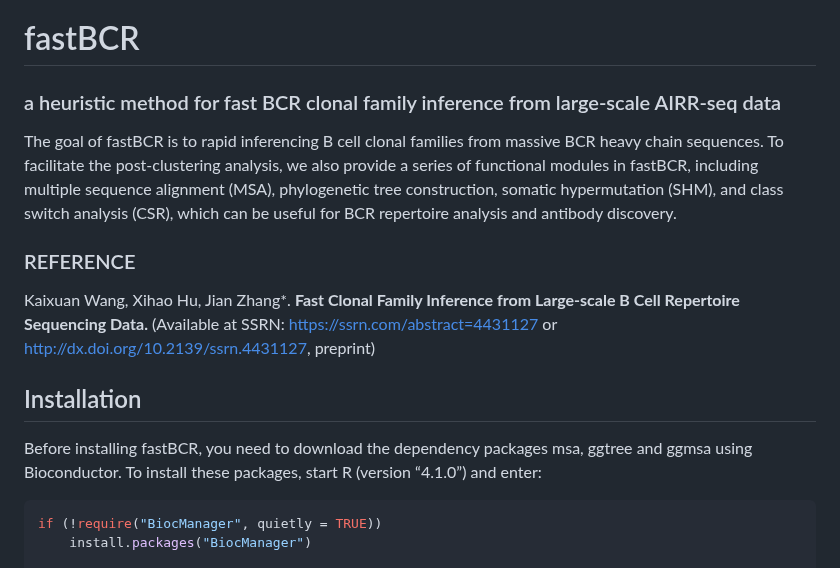
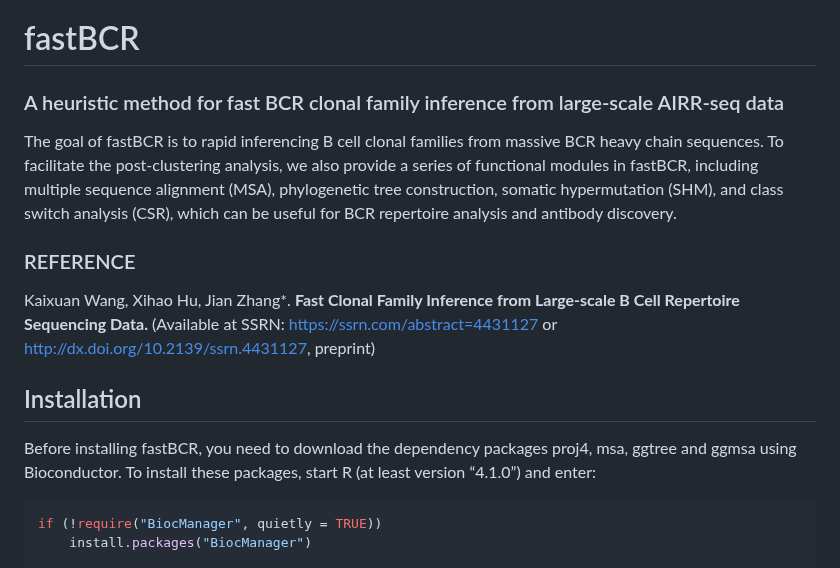
Before and after one commit to ZhangLabTJU/fastBCR, a Markdown page: README.md, the part around the change. Rendered like a GitHub page.

````diff
--- a/README.md
+++ b/README.md
@@ -3,7 +3,7 @@
 
 # fastBCR
 
-### a heuristic method for fast BCR clonal family inference from large-scale AIRR-seq data
+### A heuristic method for fast BCR clonal family inference from large-scale AIRR-seq data
 
 <!-- badges: start -->
 <!-- badges: end -->
@@ -24,8 +24,8 @@ B Cell Repertoire Sequencing Data.** (Available at SSRN: https://ssrn.com/abstra
 ## Installation
 
 Before installing fastBCR, you need to download the dependency packages
-msa, ggtree and ggmsa using Bioconductor. To install these packages, start R
-(version “4.1.0”) and enter:
+proj4, msa, ggtree and ggmsa using Bioconductor. To install these packages, start R
+(at least version “4.1.0”) and enter:
 
 ``` r
 if (!require("BiocManager", quietly = TRUE))
````
